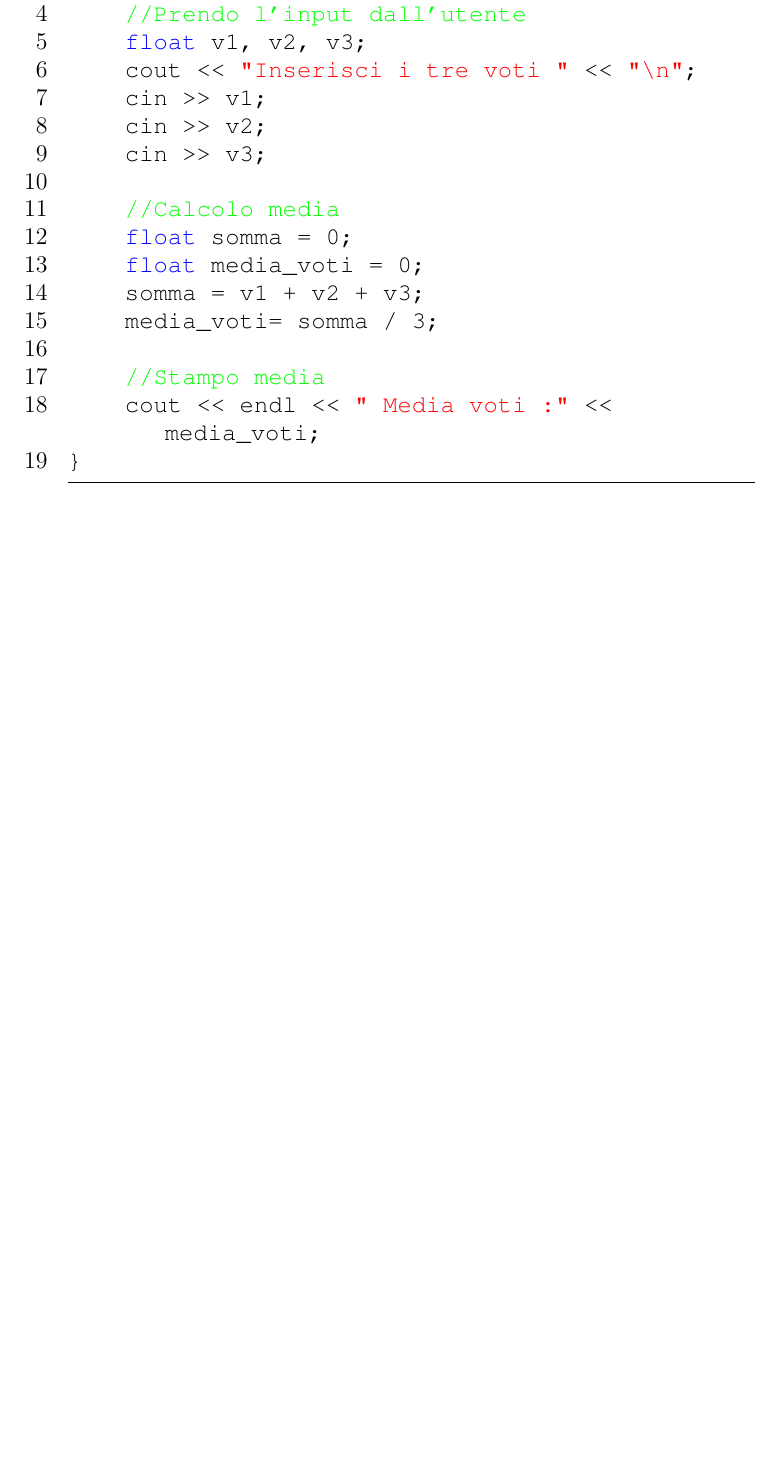
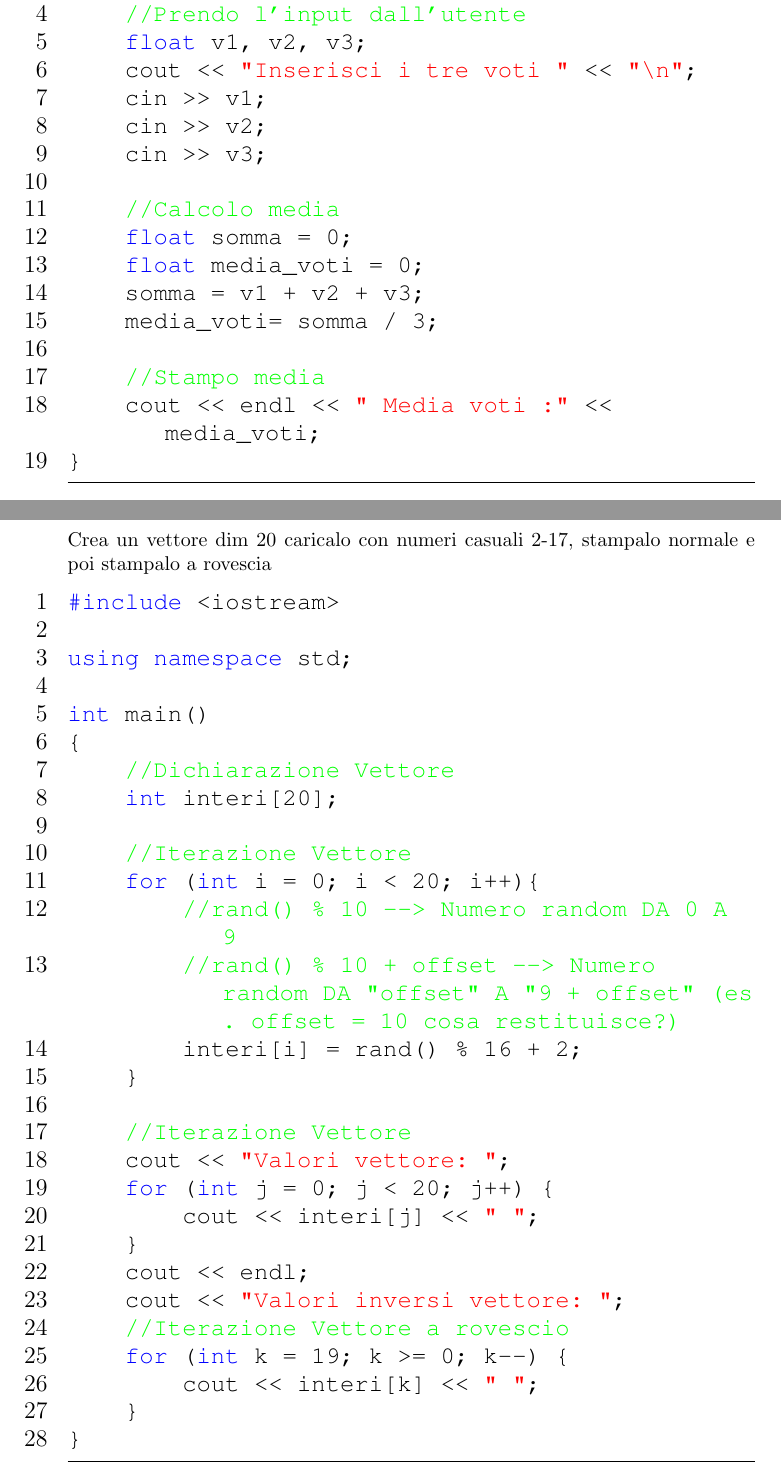
Before and after one commit to gfacchi-dev/Ripetizioni, a LaTeX document (C++/Esercizi/Esercizi.tex): part of page 7 of 7 before the commit and two parts of pages 7 and 8 of 14 after it, the two joined at a grey line, cut so that both start at the same text, the shorter picture padded with empty space. The pictures show the PDF file C++/Esercizi/Esercizi.pdf that the author committed with the source.

Commit message:
Aggiunti nuovi esercizi

```diff
--- a/C++/Esercizi/Esercizi.tex
+++ b/C++/Esercizi/Esercizi.tex
@@ -195,3 +195,37 @@ int main()
 }
 \end{lstlisting}
 \vspace*{\fill}
+
+\pagebreak
+\section{Vettore Random} Crea un vettore dim 20 caricalo con numeri casuali 2-17, stampalo normale e poi stampalo a rovescia
+
+\begin{lstlisting}[language=C++]
+#include <iostream>
+
+using namespace std;
+
+int main()
+{
+    //Dichiarazione Vettore
+    int interi[20];
+
+    //Iterazione Vettore
+    for (int i = 0; i < 20; i++){
+        //rand() % 10 --> Numero random DA 0 A 9
+        //rand() % 10 + offset --> Numero random DA "offset" A "9 + offset" (es. offset = 10 cosa restituisce?)
+        interi[i] = rand() % 16 + 2;
+    }
+
+    //Iterazione Vettore
+    cout << "Valori vettore: ";
+    for (int j = 0; j < 20; j++) {
+        cout << interi[j] << " ";
+    }
+    cout << endl;
+    cout << "Valori inversi vettore: ";
+    //Iterazione Vettore a rovescio
+    for (int k = 19; k >= 0; k--) {
+        cout << interi[k] << " ";
+    }
+}
+\end{lstlisting}
@@ -197,0 +237,32 @@ int main()
+\begin{lstlisting}[language=C++]
+#include<iostream>
+
+using namespace std;
+
+int main()
+{
+    int i, j, min, temp;
+    int a[10];
+
+    cout<<"Inserisci gli elementi:\n";
+    for(i = 0; i < 10; i++){
+        cin >> a[i];
+    }
+
+    for(i = 0; i < 10-1; i++)
+    {
+	    min = i;
+        for(j = i + 1; j < 10; j++)
+        	if (a[j] < a[min])
+        	     min = j;
+
+        temp = a[min];
+        a[min] = a[i];
+        a[i] = temp;
+    }
+
+    cout<<"Array ordinato con selection sort:";
+    for(i = 0; i < 10; i++)
+	cout << " " << a[i];
+}
+\end{lstlisting}
@@ -197,0 +273,26 @@ int main()
+\begin{lstlisting}[language=C++]
+#include<iostream>
+
+using namespace std;
+
+int main()
+{
+    int matriceQuadrata[5][5];
+
+    for(int i = 0; i < 5; i++){
+        for(int j = 0; j < 5; j++){
+            if(i == j){
+                matriceQuadrata[i][j] = 2;
+            }
+            else{
+                matriceQuadrata[i][j] = 0;
+            }
+        }
+    }
+
+    //Stamparla (non ti serve)
+    for (int i = 0; i < 5; i++)
+        for (int j = 0; j < 5; j++)
+            cout << matriceQuadrata[i][j] << " \n"[j == 5-1];
+}
+\end{lstlisting}
@@ -197,0 +304,11 @@ int main()
+\begin{lstlisting}[language=C++]
+#include<iostream>
+using namespace std;
+int main()
+{
+    float latoQuadrato, raggioCerchio;
+
+    cout << "Inserisci lato quadrato" << endl;
+    cin >> latoQuadrato;
+    cout << "Inserisci raggio cerchio" << endl;
+    cin >> raggioCerchio;
@@ -197,0 +325 @@ int main()
+    else {
@@ -197,0 +333,6 @@ int main()
+    else {
+        cout << "Il cerchio ha P maggiore" << endl;
+    }
+    cout << "pCerchio: " << pCerchio << " pQuadrato: " << pQuadrato << endl;
+}
+\end{lstlisting}
@@ -197,0 +344,27 @@ int main()
+\begin{lstlisting}[language=C++]
+#include <iostream>
+
+using namespace std;
+
+int main()
+{
+    int interi[10];
+
+    for (int i = 0; i < 10; i++){
+        //rand() % 10 --> Numero random DA 0 A 9
+        //rand() % 10 + offset --> Numero random DA "offset" A "9 + offset"
+        interi[i] = rand() % 6 + 6;
+    }
+    cout << "Valori vettore: ";
+    for (int j = 0; j < 10; j++) {
+        cout << interi[j] << " ";
+    }
+    cout << endl;
+
+    int prodotto = 1; //Perche 1?
+    for (int k = 0; k < 10; k++){
+        prodotto = prodotto * interi[k];
+    }
+    cout << "Prodotto: " << prodotto;
+}
+\end{lstlisting}
@@ -198,3 +376,26 @@ int main()
+\begin{lstlisting}[language=C++]
+#include <iostream>
+
+using namespace std;
+
+int main()
+{
+    int n;
+    do {
+        cout << "Inserisci valore intero positivo" << endl;
+        cin >> n;
+
+        if(n < 0){
+            cout << "Valore non valido" << endl;
+        }
+    } while (n < 0);
+
+    for(int i = 1; i < 6; i++){
+        cout << n + i << " ";
+    }
+}
+\end{lstlisting}
+\vspace*{\fill}
 \clearpage
 
 \end{document}
```
Also changed, not shown: C++/Esercizi/Esercizi.pdf, C++/Esercizi/Esercizi.tex (41 more changed lines), 6 other files.
